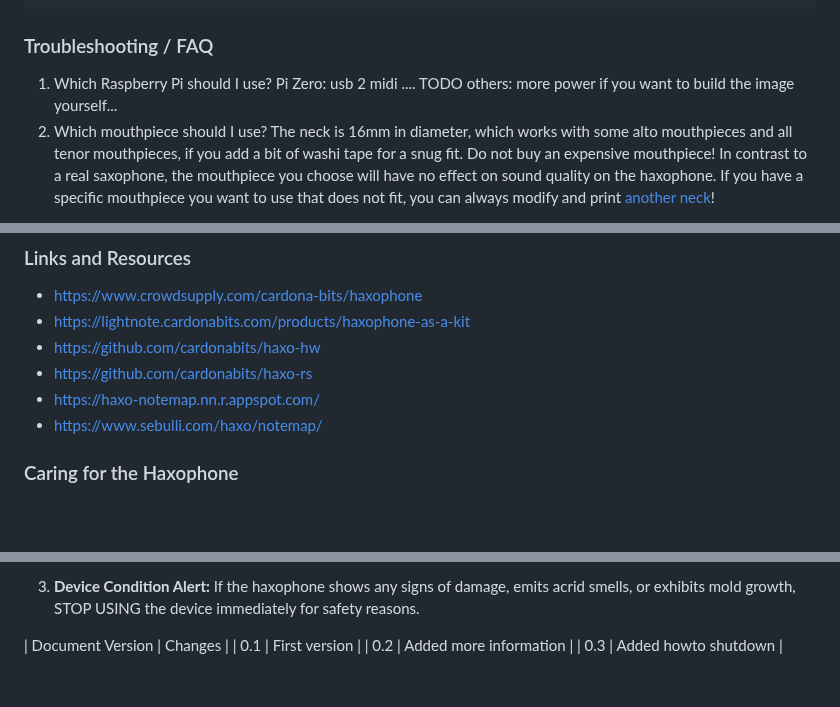
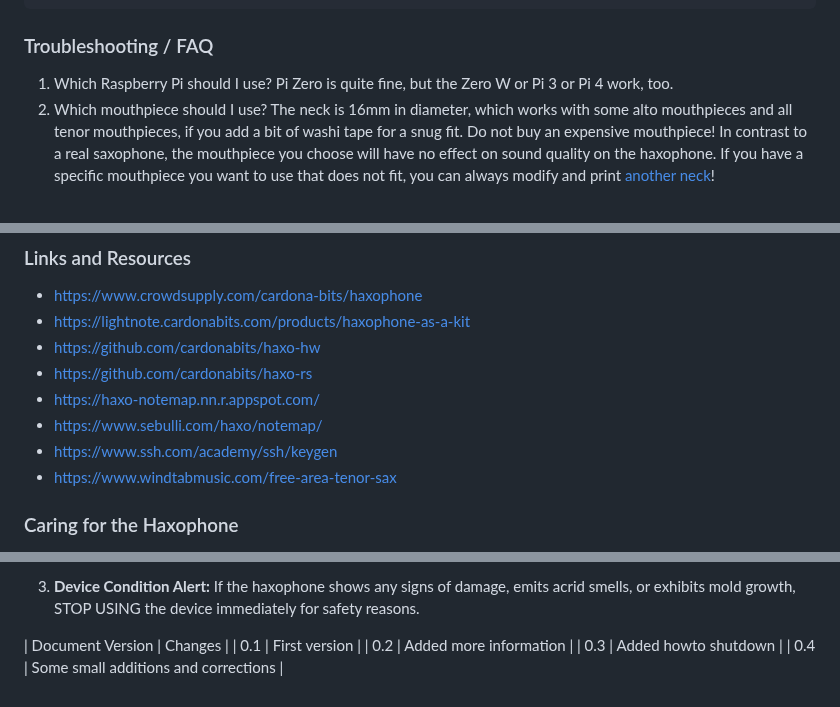
Before and after one commit to cardonabits/haxo-hw, a Markdown page: docs/manual/manual.md, 3 parts joined by grey strips. Drawn GitHub-style; blank space fills up the shorter version.

```diff
--- a/docs/manual/manual.md
+++ b/docs/manual/manual.md
@@ -861,7 +886,7 @@ For an explanation how to switch between the sounds see [Choose a Sound](#choose
  <a name="troubleshooting-faq"></a>
 
 ### Troubleshooting / FAQ
-1. Which Raspberry Pi should I use? Pi Zero: usb 2 midi .... TODO others: more power if you want to build the image yourself...
+1. Which Raspberry Pi should I use? Pi Zero is quite fine, but the Zero W or Pi 3 or Pi 4 work, too.
 2. Which mouthpiece should I use? The neck is 16mm in diameter, which works with some alto mouthpieces and all tenor mouthpieces, if you add a bit of washi tape for a snug fit. Do not buy an expensive mouthpiece! In contrast to a real saxophone, the mouthpiece you choose will have no effect on sound quality on the haxophone. If you have a specific mouthpiece you want to use that does not fit, you can always modify and print [another neck](https://github.com/cardonabits/haxo-hw/blob/main/models/neck-neck.stl)!
 
  <a name="links-and-resources"></a>
@@ -875,6 +900,8 @@ For an explanation how to switch between the sounds see [Choose a Sound](#choose
 * [https://github.com/cardonabits/haxo-rs](https://github.com/cardonabits/haxo-rs)
 * [https://haxo-notemap.nn.r.appspot.com/](https://haxo-notemap.nn.r.appspot.com/)
 * [https://www.sebulli.com/haxo/notemap/](https://www.sebulli.com/haxo/notemap/)
+* [https://www.ssh.com/academy/ssh/keygen](https://www.ssh.com/academy/ssh/keygen)
+* [https://www.windtabmusic.com/free-area-tenor-sax ](https://www.windtabmusic.com/free-area-tenor-sax)
 
  <a name="caring-for-the-haxophone"></a>
 
@@ -903,3 +930,4 @@ For an explanation how to switch between the sounds see [Choose a Sound](#choose
 | 0.1 | First version |
 | 0.2 | Added more information |
 | 0.3 | Added howto shutdown  |
+| 0.4 | Some small additions and corrections  |
```
Also changed, not shown: other parts of docs/manual/manual.md (+28 -3 lines).
